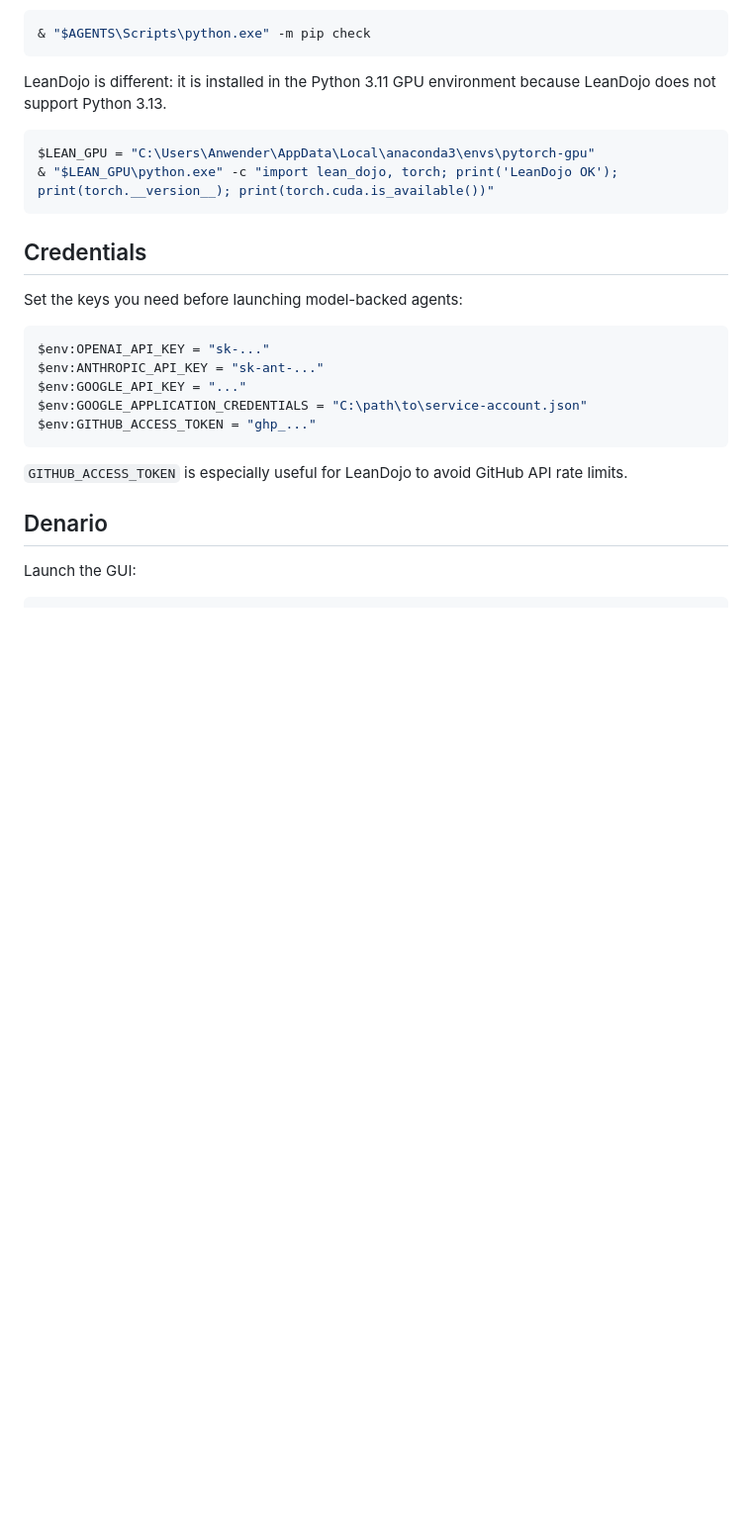
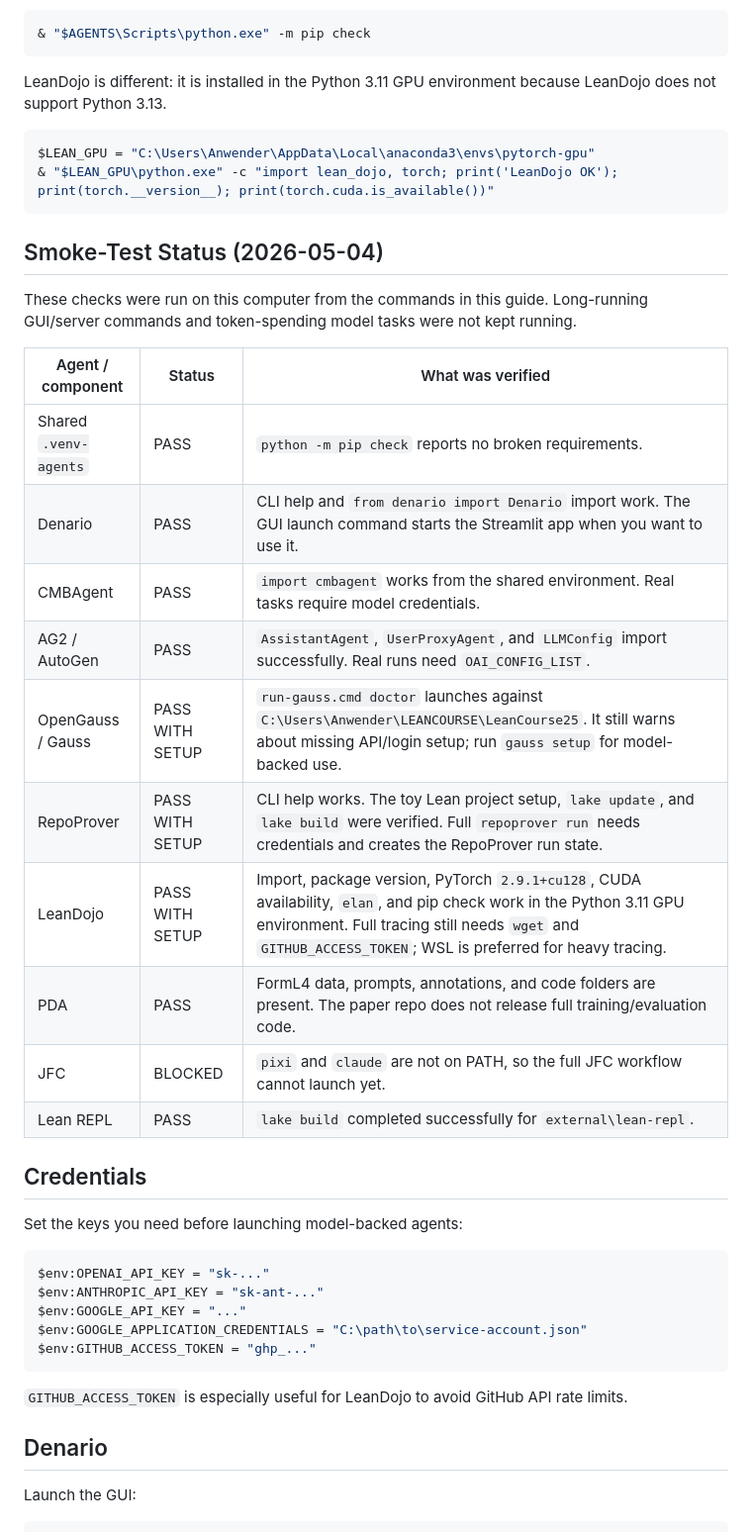
Before and after one commit to hanjiadong0/Science-Work-Flow-, a Markdown page: external/README.md, the part around one of its changes. Shown at 99% size. Drawn GitHub-style; blank space fills up the shorter version.

````diff
--- a/external/README.md
+++ b/external/README.md
@@ -20,6 +20,23 @@ LeanDojo is different: it is installed in the Python 3.11 GPU environment becaus
 $LEAN_GPU = "C:\Users\Anwender\AppData\Local\anaconda3\envs\pytorch-gpu"
 & "$LEAN_GPU\python.exe" -c "import lean_dojo, torch; print('LeanDojo OK'); print(torch.__version__); print(torch.cuda.is_available())"
 ```
+
+## Smoke-Test Status (2026-05-04)
+
+These checks were run on this computer from the commands in this guide. Long-running GUI/server commands and token-spending model tasks were not kept running.
+
+| Agent / component | Status | What was verified |
+| --- | --- | --- |
+| Shared `.venv-agents` | PASS | `python -m pip check` reports no broken requirements. |
+| Denario | PASS | CLI help and `from denario import Denario` import work. The GUI launch command starts the Streamlit app when you want to use it. |
+| CMBAgent | PASS | `import cmbagent` works from the shared environment. Real tasks require model credentials. |
+| AG2 / AutoGen | PASS | `AssistantAgent`, `UserProxyAgent`, and `LLMConfig` import successfully. Real runs need `OAI_CONFIG_LIST`. |
+| OpenGauss / Gauss | PASS WITH SETUP | `run-gauss.cmd doctor` launches against `C:\Users\Anwender\LEANCOURSE\LeanCourse25`. It still warns about missing API/login setup; run `gauss setup` for model-backed use. |
+| RepoProver | PASS WITH SETUP | CLI help works. The toy Lean project setup, `lake update`, and `lake build` were verified. Full `repoprover run` needs credentials and creates the RepoProver run state. |
+| LeanDojo | PASS WITH SETUP | Import, package version, PyTorch `2.9.1+cu128`, CUDA availability, `elan`, and pip check work in the Python 3.11 GPU environment. Full tracing still needs `wget` and `GITHUB_ACCESS_TOKEN`; WSL is preferred for heavy tracing. |
+| PDA | PASS | FormL4 data, prompts, annotations, and code folders are present. The paper repo does not release full training/evaluation code. |
+| JFC | BLOCKED | `pixi` and `claude` are not on PATH, so the full JFC workflow cannot launch yet. |
+| Lean REPL | PASS | `lake build` completed successfully for `external\lean-repl`. |
 
 ## Credentials
 
````
Also changed, not shown: other parts of external/README.md (+32 -6 lines).
